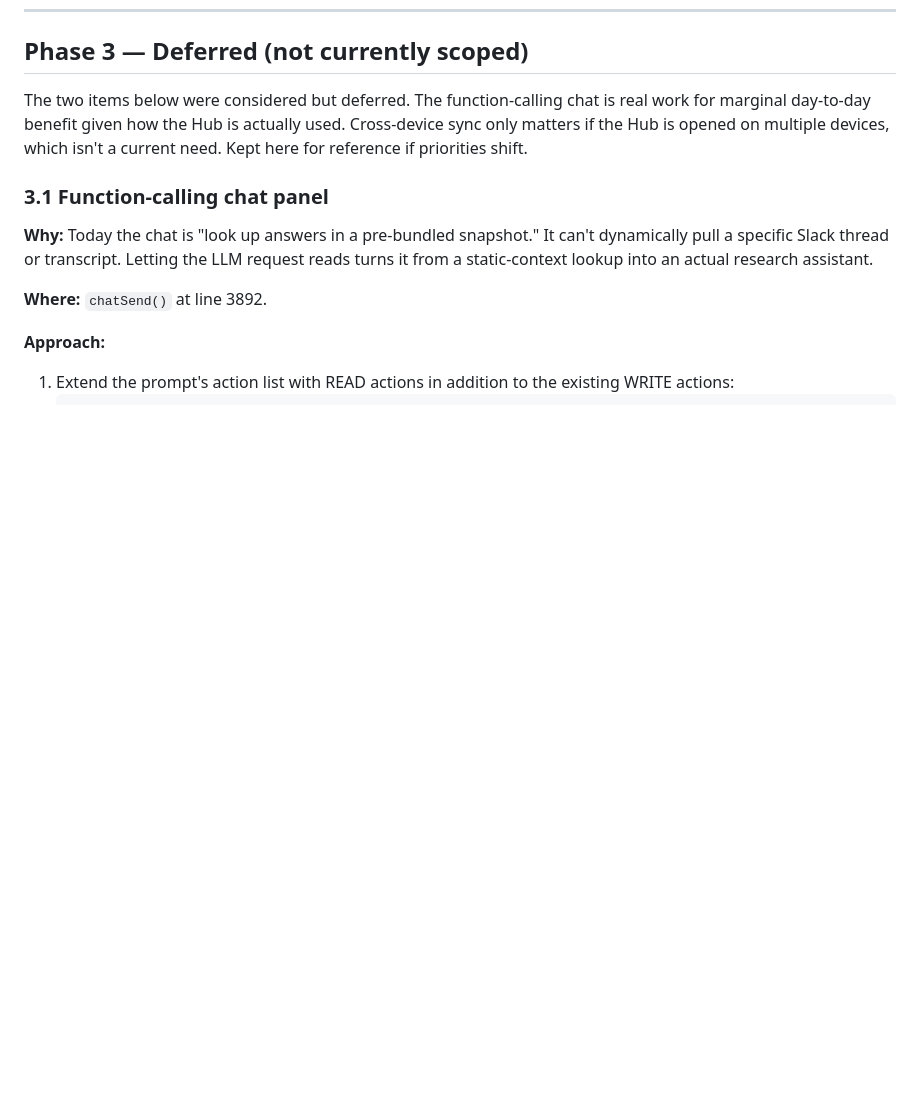
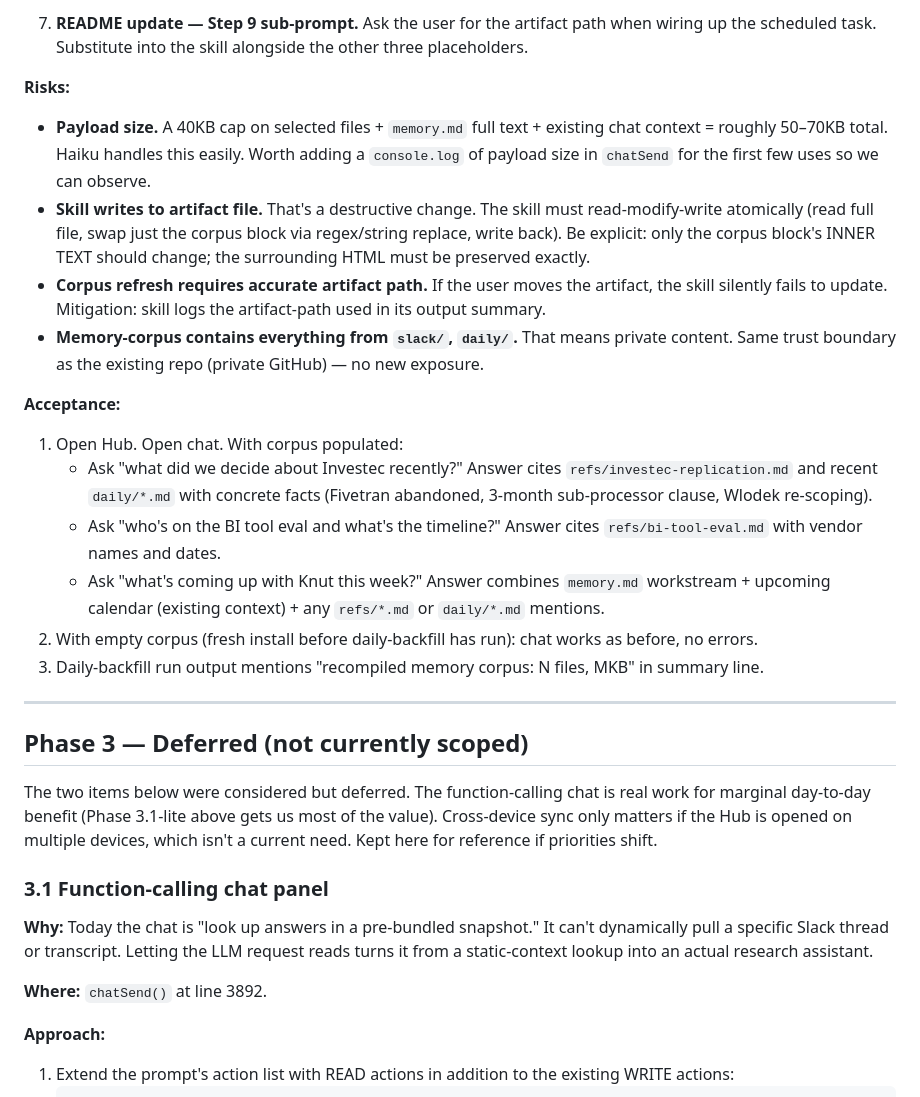
Before and after one commit to DMB28th/daily-hub, a Markdown page: PLAN.md, the part around one of its changes. Rendered like a GitHub page; blank space fills up the shorter version.

```diff
--- a/PLAN.md
+++ b/PLAN.md
@@ -166,6 +205,26 @@ Three changes with light state migration or prompt-engineering.
+7. **README update — Step 9 sub-prompt.** Ask the user for the artifact path when wiring up the scheduled task. Substitute into the skill alongside the other three placeholders.
+
+**Risks:**
+
+- **Payload size.** A 40KB cap on selected files + `memory.md` full text + existing chat context = roughly 50–70KB total. Haiku handles this easily. Worth adding a `console.log` of payload size in `chatSend` for the first few uses so we can observe.
+- **Skill writes to artifact file.** That's a destructive change. The skill must read-modify-write atomically (read full file, swap just the corpus block via regex/string replace, write back). Be explicit: only the corpus block's INNER TEXT should change; the surrounding HTML must be preserved exactly.
+- **Corpus refresh requires accurate artifact path.** If the user moves the artifact, the skill silently fails to update. Mitigation: skill logs the artifact-path used in its output summary.
+- **Memory-corpus contains everything from `slack/`, `daily/`.** That means private content. Same trust boundary as the existing repo (private GitHub) — no new exposure.
+
+**Acceptance:**
+
+1. Open Hub. Open chat. With corpus populated:
+   - Ask "what did we decide about Investec recently?" Answer cites `refs/investec-replication.md` and recent `daily/*.md` with concrete facts (Fivetran abandoned, 3-month sub-processor clause, Wlodek re-scoping).
+   - Ask "who's on the BI tool eval and what's the timeline?" Answer cites `refs/bi-tool-eval.md` with vendor names and dates.
+   - Ask "what's coming up with Knut this week?" Answer combines `memory.md` workstream + upcoming calendar (existing context) + any `refs/*.md` or `daily/*.md` mentions.
+2. With empty corpus (fresh install before daily-backfill has run): chat works as before, no errors.
+3. Daily-backfill run output mentions "recompiled memory corpus: N files, MKB" in summary line.
+
+---
+
 ## Phase 3 — Deferred (not currently scoped)
 
-The two items below were considered but deferred. The function-calling chat is real work for marginal day-to-day benefit given how the Hub is actually used. Cross-device sync only matters if the Hub is opened on multiple devices, which isn't a current need. Kept here for reference if priorities shift.
+The two items below were considered but deferred. The function-calling chat is real work for marginal day-to-day benefit (Phase 3.1-lite above gets us most of the value). Cross-device sync only matters if the Hub is opened on multiple devices, which isn't a current need. Kept here for reference if priorities shift.
 
 ### 3.1 Function-calling chat panel
 
```
Also changed, not shown: other parts of PLAN.md (+39 -0 lines).
